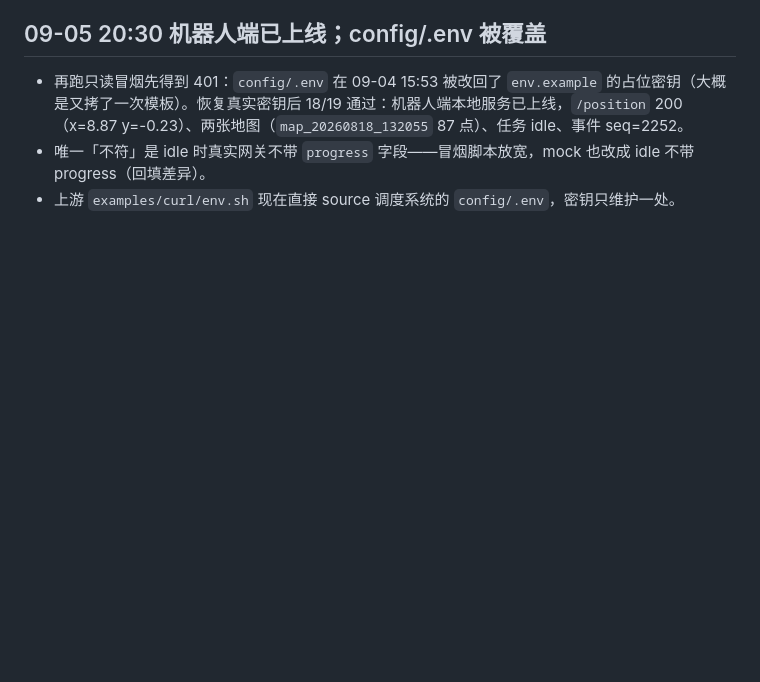
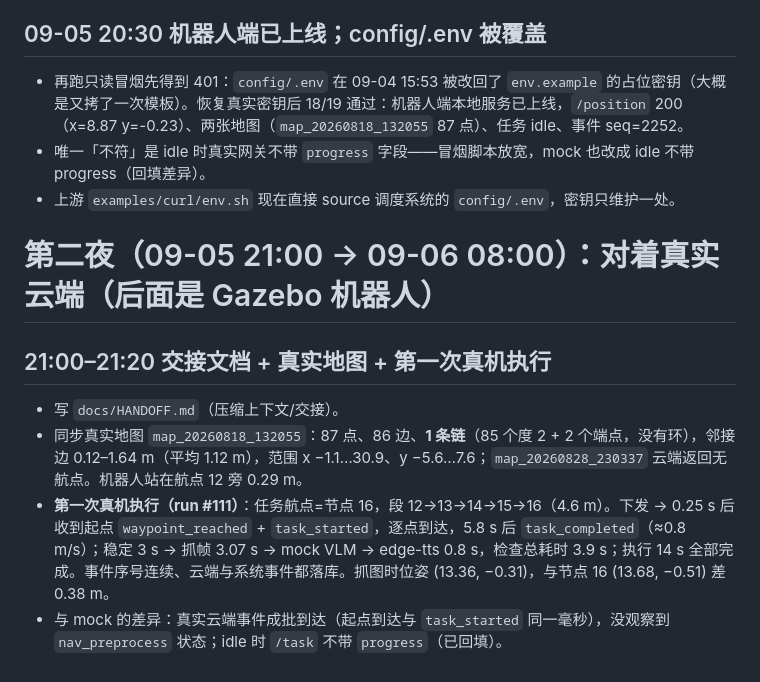
Before and after one commit to Nirvana051/patrol-scheduler, a Markdown page: docs/DEVLOG.md, the part around the change. Rendered like a GitHub page; blank space fills up the shorter version.

Commit message:
docs: 第二夜开篇——真实地图分析与首次真机执行记录

```diff
--- a/docs/DEVLOG.md
+++ b/docs/DEVLOG.md
@@ -169,3 +169,11 @@
 - 再跑只读冒烟先得到 401：`config/.env` 在 09-04 15:53 被改回了 `env.example` 的占位密钥（大概是又拷了一次模板）。恢复真实密钥后 18/19 通过：机器人端本地服务已上线，`/position` 200（x=8.87 y=-0.23）、两张地图（`map_20260818_132055` 87 点）、任务 idle、事件 seq=2252。
 - 唯一「不符」是 idle 时真实网关不带 `progress` 字段——冒烟脚本放宽，mock 也改成 idle 不带 progress（回填差异）。
 - 上游 `examples/curl/env.sh` 现在直接 source 调度系统的 `config/.env`，密钥只维护一处。
+
+# 第二夜（09-05 21:00 → 09-06 08:00）：对着真实云端（后面是 Gazebo 机器人）
+
+## 21:00–21:20 交接文档 + 真实地图 + 第一次真机执行
+- 写 `docs/HANDOFF.md`（压缩上下文/交接）。
+- 同步真实地图 `map_20260818_132055`：87 点、86 边、**1 条链**（85 个度 2 + 2 个端点，没有环），邻接边 0.12–1.64 m（平均 1.12 m），范围 x −1.1…30.9、y −5.6…7.6；`map_20260828_230337` 云端返回无航点。机器人站在航点 12 旁 0.29 m。
+- **第一次真机执行（run #111）**：任务航点=节点 16，段 12→13→14→15→16（4.6 m）。下发 → 0.25 s 后收到起点 `waypoint_reached` + `task_started`，逐点到达，5.8 s 后 `task_completed`（≈0.8 m/s）；稳定 3 s → 抓帧 3.07 s → mock VLM → edge-tts 0.8 s，检查总耗时 3.9 s；执行 14 s 全部完成。事件序号连续、云端与系统事件都落库。抓图时位姿 (13.36, −0.31)，与节点 16 (13.68, −0.51) 差 0.38 m。
+- 与 mock 的差异：真实云端事件成批到达（起点到达与 `task_started` 同一毫秒），没观察到 `nav_preprocess` 状态；idle 时 `/task` 不带 `progress`（已回填）。
```
